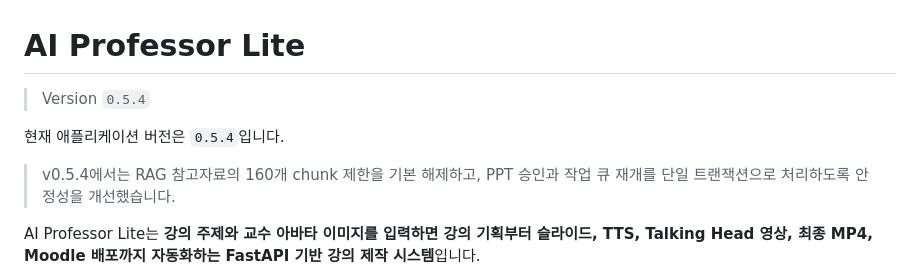
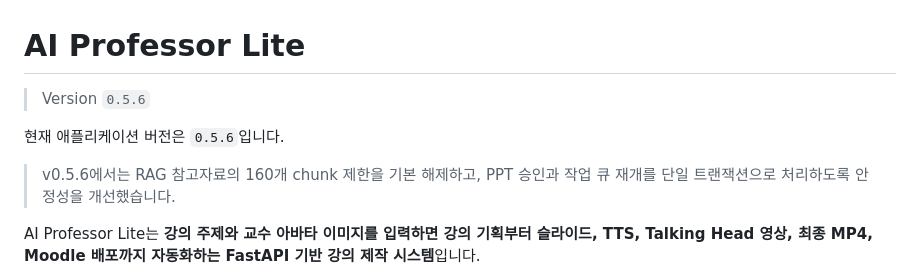
Before and after one commit to hallym-aiedu-center/ai_prof_lite, a Markdown page: README.MD, the part around the change. Drawn GitHub-style.

Commit message:
fix: update README version to v0.5.6

```diff
--- a/README.MD
+++ b/README.MD
@@ -1,10 +1,10 @@
 # AI Professor Lite
 
-> Version `0.5.4`
+> Version `0.5.6`
 
-현재 애플리케이션 버전은 `0.5.4`입니다.
+현재 애플리케이션 버전은 `0.5.6`입니다.
 >
-> v0.5.4에서는 RAG 참고자료의 160개 chunk 제한을 기본 해제하고, PPT 승인과 작업 큐 재개를 단일 트랜잭션으로 처리하도록 안정성을 개선했습니다.
+> v0.5.6에서는 RAG 참고자료의 160개 chunk 제한을 기본 해제하고, PPT 승인과 작업 큐 재개를 단일 트랜잭션으로 처리하도록 안정성을 개선했습니다.
 
 AI Professor Lite는 **강의 주제와 교수 아바타 이미지를 입력하면 강의 기획부터 슬라이드, TTS, Talking Head 영상, 최종 MP4, Moodle 배포까지 자동화하는 FastAPI 기반 강의 제작 시스템**입니다.
 
```
